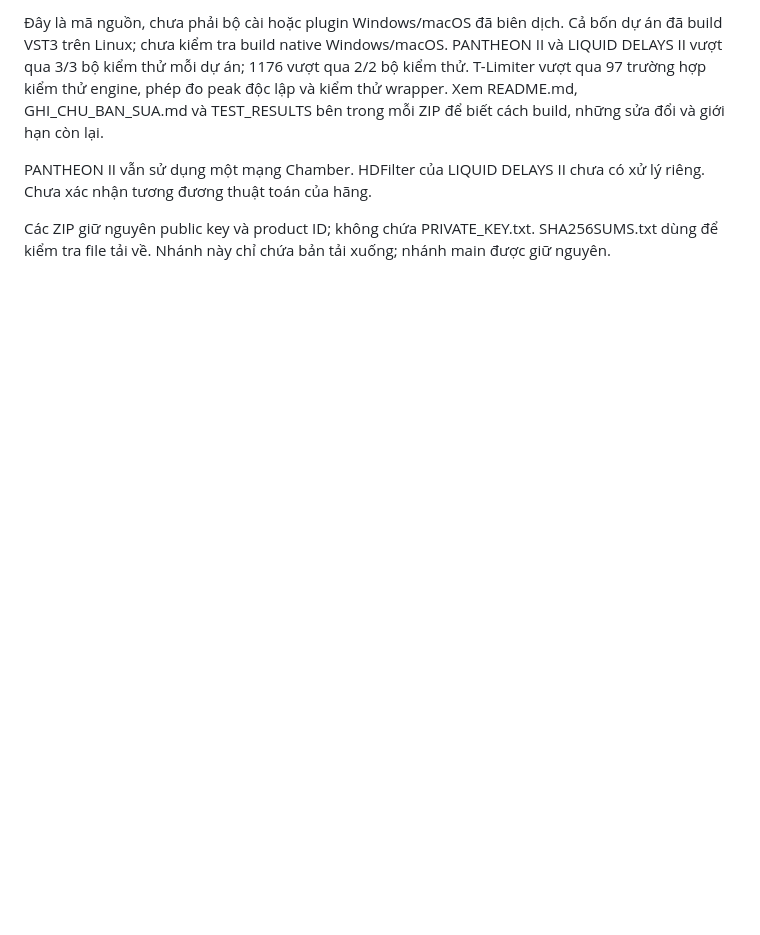
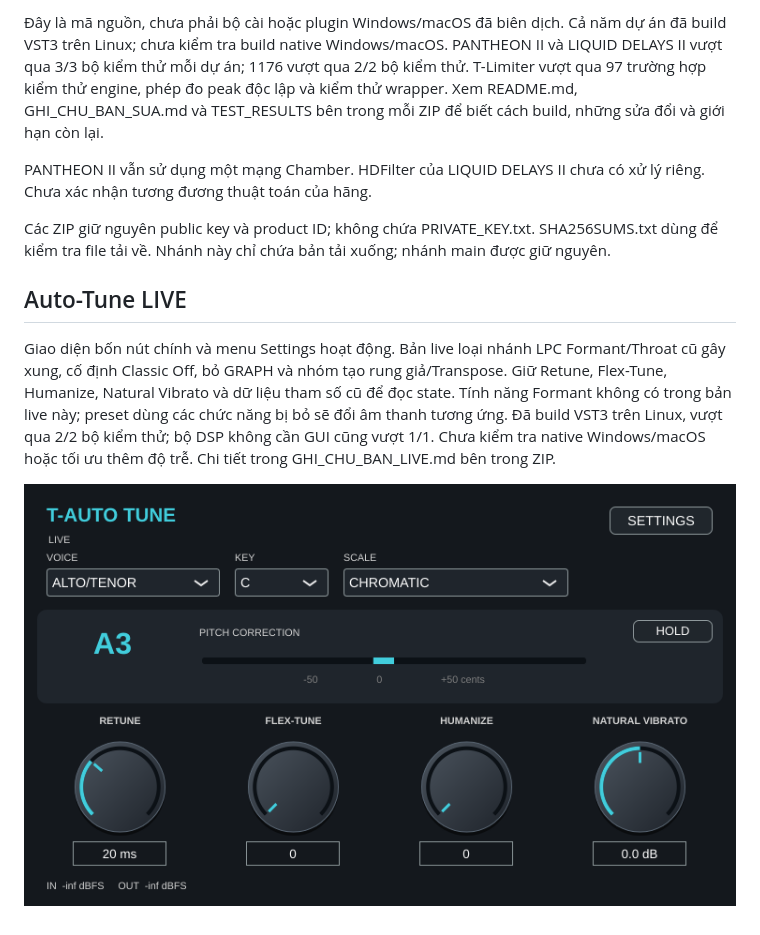
Before and after one commit to tinhbovo280899-boop/tinh-studio-storep, a Markdown page: README.md, the part around the change printed below. Drawn GitHub-style; pictures changed too: T-AutoTune_LIVE_preview.png (added); blank space fills up the shorter version.

Commit message:
Add simplified AutoTune live source with retired Formant path and working settings

```diff
--- a/README.md
+++ b/README.md
@@ -9,6 +10,12 @@ Các ZIP đã sửa theo yêu cầu của chủ repo. Bấm link bên dưới đ
 
-Đây là mã nguồn, chưa phải bộ cài hoặc plugin Windows/macOS đã biên dịch. Cả bốn dự án đã build VST3 trên Linux; chưa kiểm tra build native Windows/macOS. PANTHEON II và LIQUID DELAYS II vượt qua 3/3 bộ kiểm thử mỗi dự án; 1176 vượt qua 2/2 bộ kiểm thử. T-Limiter vượt qua 97 trường hợp kiểm thử engine, phép đo peak độc lập và kiểm thử wrapper. Xem README.md, GHI_CHU_BAN_SUA.md và TEST_RESULTS bên trong mỗi ZIP để biết cách build, những sửa đổi và giới hạn còn lại.
+Đây là mã nguồn, chưa phải bộ cài hoặc plugin Windows/macOS đã biên dịch. Cả năm dự án đã build VST3 trên Linux; chưa kiểm tra build native Windows/macOS. PANTHEON II và LIQUID DELAYS II vượt qua 3/3 bộ kiểm thử mỗi dự án; 1176 vượt qua 2/2 bộ kiểm thử. T-Limiter vượt qua 97 trường hợp kiểm thử engine, phép đo peak độc lập và kiểm thử wrapper. Xem README.md, GHI_CHU_BAN_SUA.md và TEST_RESULTS bên trong mỗi ZIP để biết cách build, những sửa đổi và giới hạn còn lại.
 
 PANTHEON II vẫn sử dụng một mạng Chamber. HDFilter của LIQUID DELAYS II chưa có xử lý riêng. Chưa xác nhận tương đương thuật toán của hãng.
 
 Các ZIP giữ nguyên public key và product ID; không chứa PRIVATE_KEY.txt. SHA256SUMS.txt dùng để kiểm tra file tải về. Nhánh này chỉ chứa bản tải xuống; nhánh main được giữ nguyên.
+
+## Auto-Tune LIVE
+
+Giao diện bốn nút chính và menu Settings hoạt động. Bản live loại nhánh LPC Formant/Throat cũ gây xung, cố định Classic Off, bỏ GRAPH và nhóm tạo rung giả/Transpose. Giữ Retune, Flex-Tune, Humanize, Natural Vibrato và dữ liệu tham số cũ để đọc state. Tính năng Formant không có trong bản live này; preset dùng các chức năng bị bỏ sẽ đổi âm thanh tương ứng. Đã build VST3 trên Linux, vượt qua 2/2 bộ kiểm thử; bộ DSP không cần GUI cũng vượt 1/1. Chưa kiểm tra native Windows/macOS hoặc tối ưu thêm độ trễ. Chi tiết trong GHI_CHU_BAN_LIVE.md bên trong ZIP.
+
+![Giao diện T-AutoTune LIVE](T-AutoTune_LIVE_preview.png)
```
Also changed, not shown: other parts of README.md (+1 -0 lines), 3 other files.
